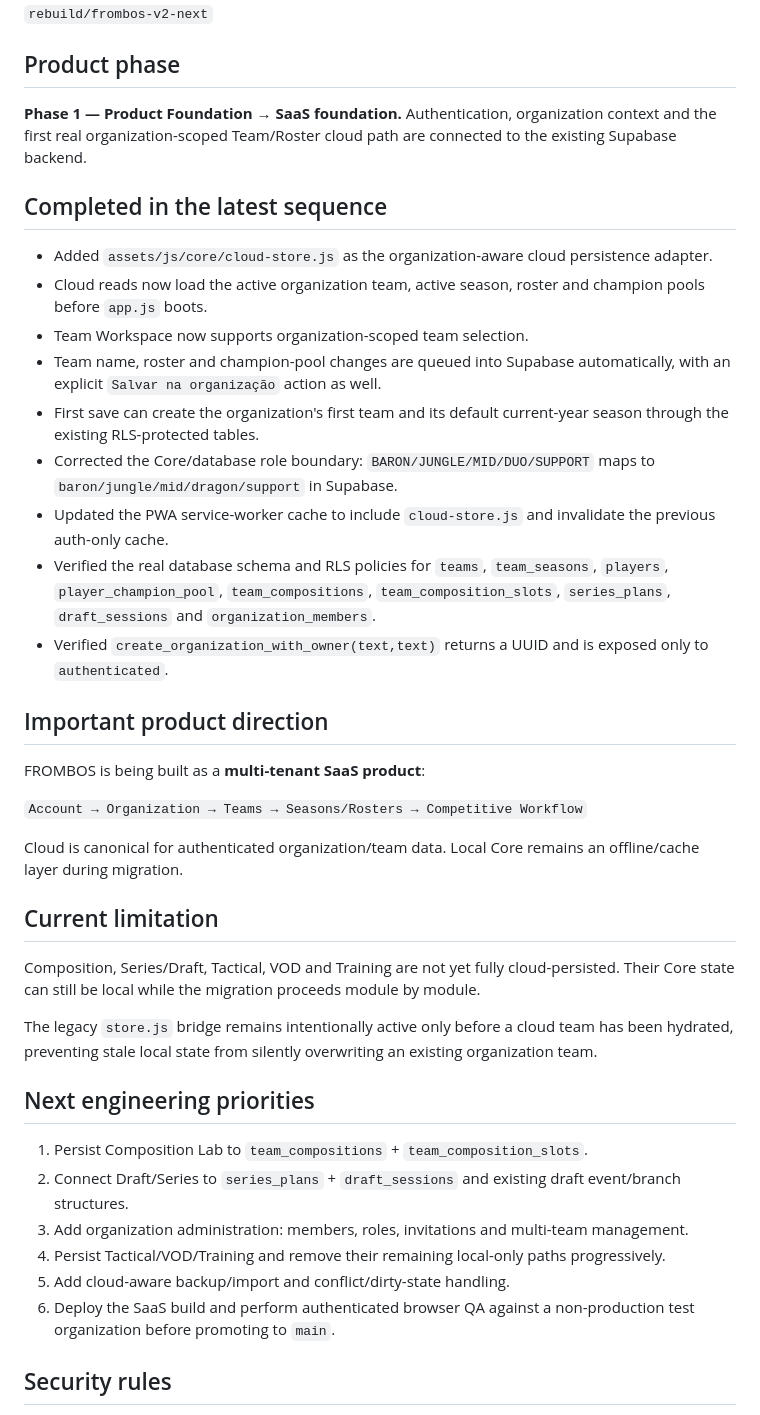
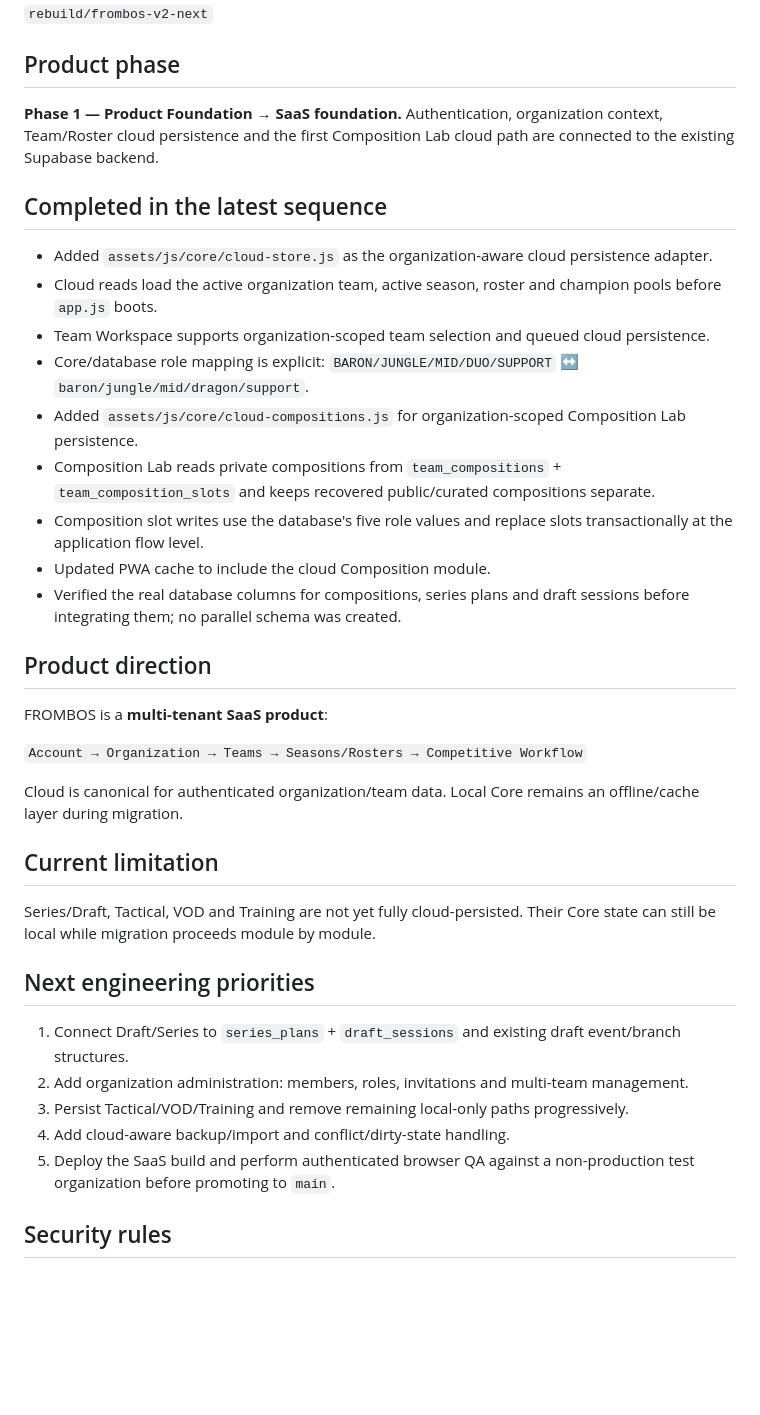
Before and after one commit to Versooh/frombos-claude, a Markdown page: FROMBOS-STATUS.md, the part around the change. Rendered like a GitHub page; blank space fills up the shorter version.

Commit message:
docs: update SaaS migration status

```diff
--- a/FROMBOS-STATUS.md
+++ b/FROMBOS-STATUS.md
@@ -6,38 +6,35 @@ _Last updated: 2026-09-15_
 `rebuild/frombos-v2-next`
 
 ## Product phase
-**Phase 1 — Product Foundation → SaaS foundation.** Authentication, organization context and the first real organization-scoped Team/Roster cloud path are connected to the existing Supabase backend.
+**Phase 1 — Product Foundation → SaaS foundation.** Authentication, organization context, Team/Roster cloud persistence and the first Composition Lab cloud path are connected to the existing Supabase backend.
 
 ## Completed in the latest sequence
 - Added `assets/js/core/cloud-store.js` as the organization-aware cloud persistence adapter.
-- Cloud reads now load the active organization team, active season, roster and champion pools before `app.js` boots.
-- Team Workspace now supports organization-scoped team selection.
-- Team name, roster and champion-pool changes are queued into Supabase automatically, with an explicit `Salvar na organização` action as well.
-- First save can create the organization's first team and its default current-year season through the existing RLS-protected tables.
-- Corrected the Core/database role boundary: `BARON/JUNGLE/MID/DUO/SUPPORT` maps to `baron/jungle/mid/dragon/support` in Supabase.
-- Updated the PWA service-worker cache to include `cloud-store.js` and invalidate the previous auth-only cache.
-- Verified the real database schema and RLS policies for `teams`, `team_seasons`, `players`, `player_champion_pool`, `team_compositions`, `team_composition_slots`, `series_plans`, `draft_sessions` and `organization_members`.
-- Verified `create_organization_with_owner(text,text)` returns a UUID and is exposed only to `authenticated`.
+- Cloud reads load the active organization team, active season, roster and champion pools before `app.js` boots.
+- Team Workspace supports organization-scoped team selection and queued cloud persistence.
+- Core/database role mapping is explicit: `BARON/JUNGLE/MID/DUO/SUPPORT` ↔ `baron/jungle/mid/dragon/support`.
+- Added `assets/js/core/cloud-compositions.js` for organization-scoped Composition Lab persistence.
+- Composition Lab reads private compositions from `team_compositions` + `team_composition_slots` and keeps recovered public/curated compositions separate.
+- Composition slot writes use the database's five role values and replace slots transactionally at the application flow level.
+- Updated PWA cache to include the cloud Composition module.
+- Verified the real database columns for compositions, series plans and draft sessions before integrating them; no parallel schema was created.
 
-## Important product direction
-FROMBOS is being built as a **multi-tenant SaaS product**:
+## Product direction
+FROMBOS is a **multi-tenant SaaS product**:
 
 `Account → Organization → Teams → Seasons/Rosters → Competitive Workflow`
 
 Cloud is canonical for authenticated organization/team data. Local Core remains an offline/cache layer during migration.
 
 ## Current limitation
-Composition, Series/Draft, Tactical, VOD and Training are not yet fully cloud-persisted. Their Core state can still be local while the migration proceeds module by module.
-
-The legacy `store.js` bridge remains intentionally active only before a cloud team has been hydrated, preventing stale local state from silently overwriting an existing organization team.
+Series/Draft, Tactical, VOD and Training are not yet fully cloud-persisted. Their Core state can still be local while migration proceeds module by module.
 
 ## Next engineering priorities
-1. Persist Composition Lab to `team_compositions` + `team_composition_slots`.
-2. Connect Draft/Series to `series_plans` + `draft_sessions` and existing draft event/branch structures.
-3. Add organization administration: members, roles, invitations and multi-team management.
-4. Persist Tactical/VOD/Training and remove their remaining local-only paths progressively.
-5. Add cloud-aware backup/import and conflict/dirty-state handling.
-6. Deploy the SaaS build and perform authenticated browser QA against a non-production test organization before promoting to `main`.
+1. Connect Draft/Series to `series_plans` + `draft_sessions` and existing draft event/branch structures.
+2. Add organization administration: members, roles, invitations and multi-team management.
+3. Persist Tactical/VOD/Training and remove remaining local-only paths progressively.
+4. Add cloud-aware backup/import and conflict/dirty-state handling.
+5. Deploy the SaaS build and perform authenticated browser QA against a non-production test organization before promoting to `main`.
 
 ## Security rules
 - Never expose a Supabase service-role key in the browser.
```
